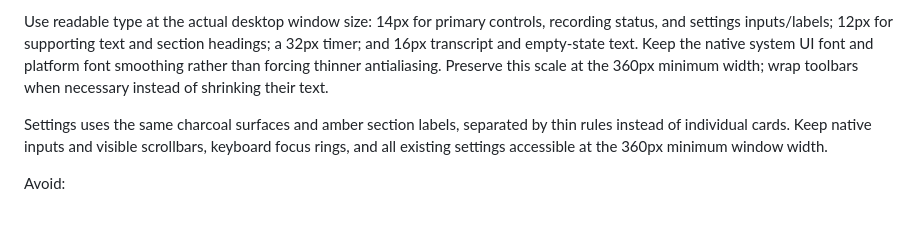
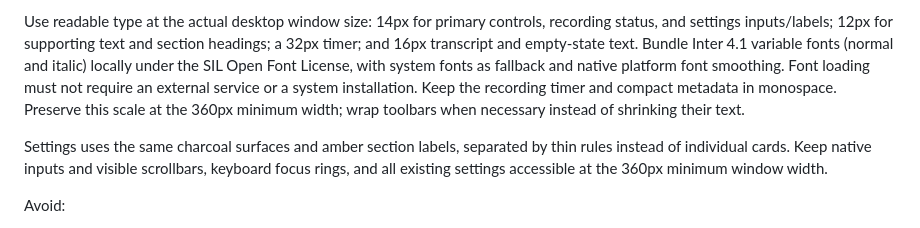
Before and after one commit to dipta10/QuickText, a Markdown page: docs/ui-plan.md, the part around the change. Drawn GitHub-style.

```diff
--- a/docs/ui-plan.md
+++ b/docs/ui-plan.md
@@ -148,9 +148,10 @@ Starting and finalizing states have explicit disabled action labels.
 
 Use readable type at the actual desktop window size: 14px for primary controls,
 recording status, and settings inputs/labels; 12px for supporting text and section
-headings; a 32px timer; and 16px transcript and empty-state text. Keep the native
-system UI font and platform font smoothing rather than forcing thinner
-antialiasing. Preserve this scale at the 360px minimum width; wrap toolbars when
+headings; a 32px timer; and 16px transcript and empty-state text. Bundle Inter 4.1 variable fonts (normal and italic) locally under the SIL Open
+Font License, with system fonts as fallback and native platform font smoothing.
+Font loading must not require an external service or a system installation.
+Keep the recording timer and compact metadata in monospace. Preserve this scale at the 360px minimum width; wrap toolbars when
 necessary instead of shrinking their text.
 
 Settings uses the same charcoal surfaces and amber section labels, separated
```
Also changed, not shown: README.md (+1 -1 lines), docs/images/quicktext-recording.png, 5 other files.
